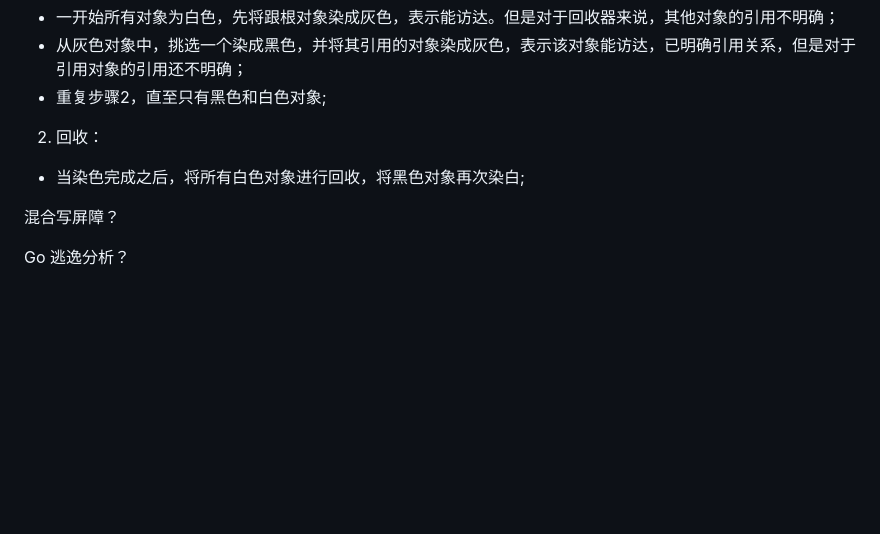
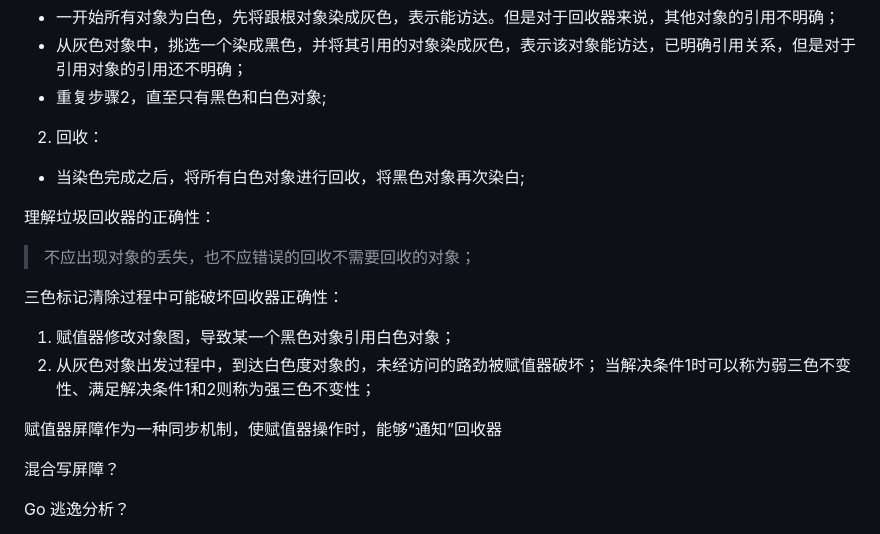
Before and after one commit to libuliduobuqiuqiu/GoDemo, a Markdown page: docs/go_interview.md, the part around the change. Rendered like a GitHub page; blank space fills up the shorter version.

Commit message:
docs: update go interview docs.

```diff
--- a/docs/go_interview.md
+++ b/docs/go_interview.md
@@ -121,6 +121,17 @@ GC可抽象成两个组件：
 2. 回收：
   - 当染色完成之后，将所有白色对象进行回收，将黑色对象再次染白;
 
+理解垃圾回收器的正确性：
+> 不应出现对象的丢失，也不应错误的回收不需要回收的对象；
+
+三色标记清除过程中可能破坏回收器正确性：
+1. 赋值器修改对象图，导致某一个黑色对象引用白色对象；
+2. 从灰色对象出发过程中，到达白色度对象的，未经访问的路劲被赋值器破坏；
+当解决条件1时可以称为弱三色不变性、满足解决条件1和2则称为强三色不变性；
+
+赋值器屏障作为一种同步机制，使赋值器操作时，能够“通知”回收器
+
+
 混合写屏障？
 
 Go 逃逸分析？
```
